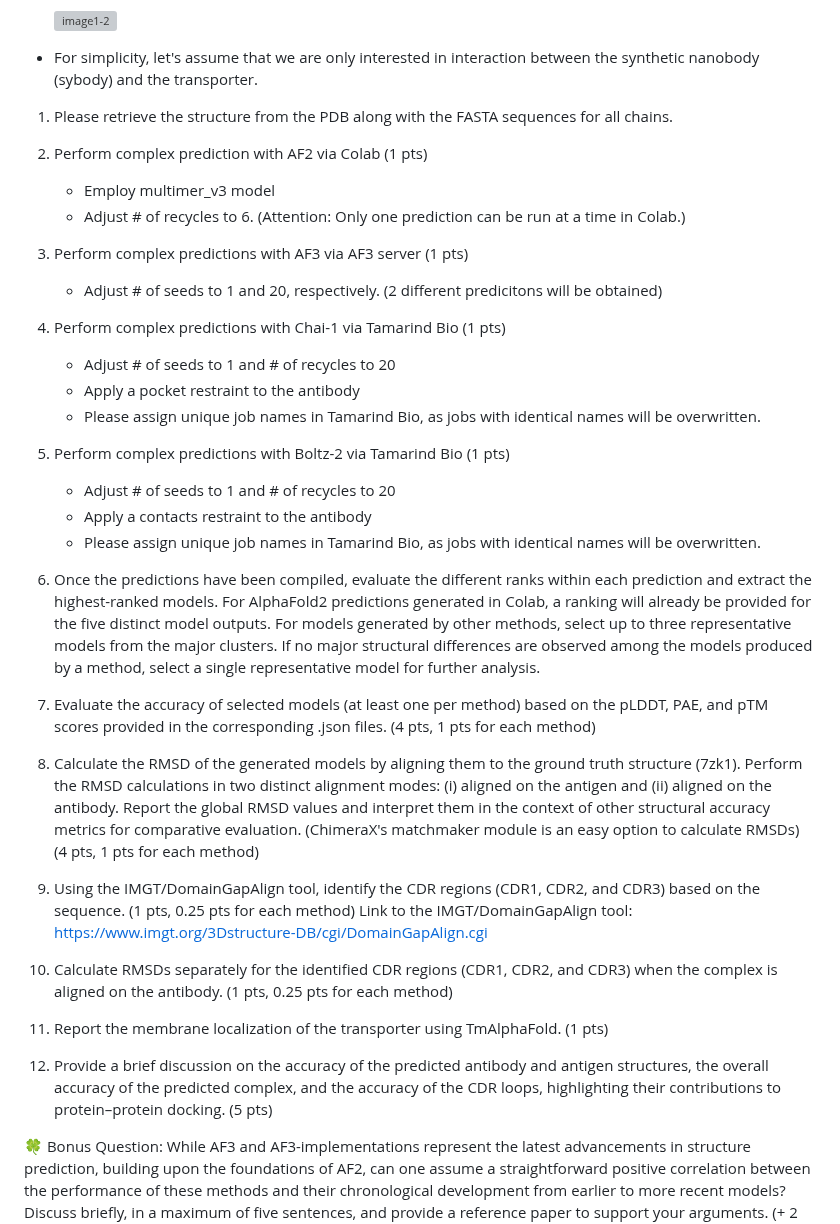
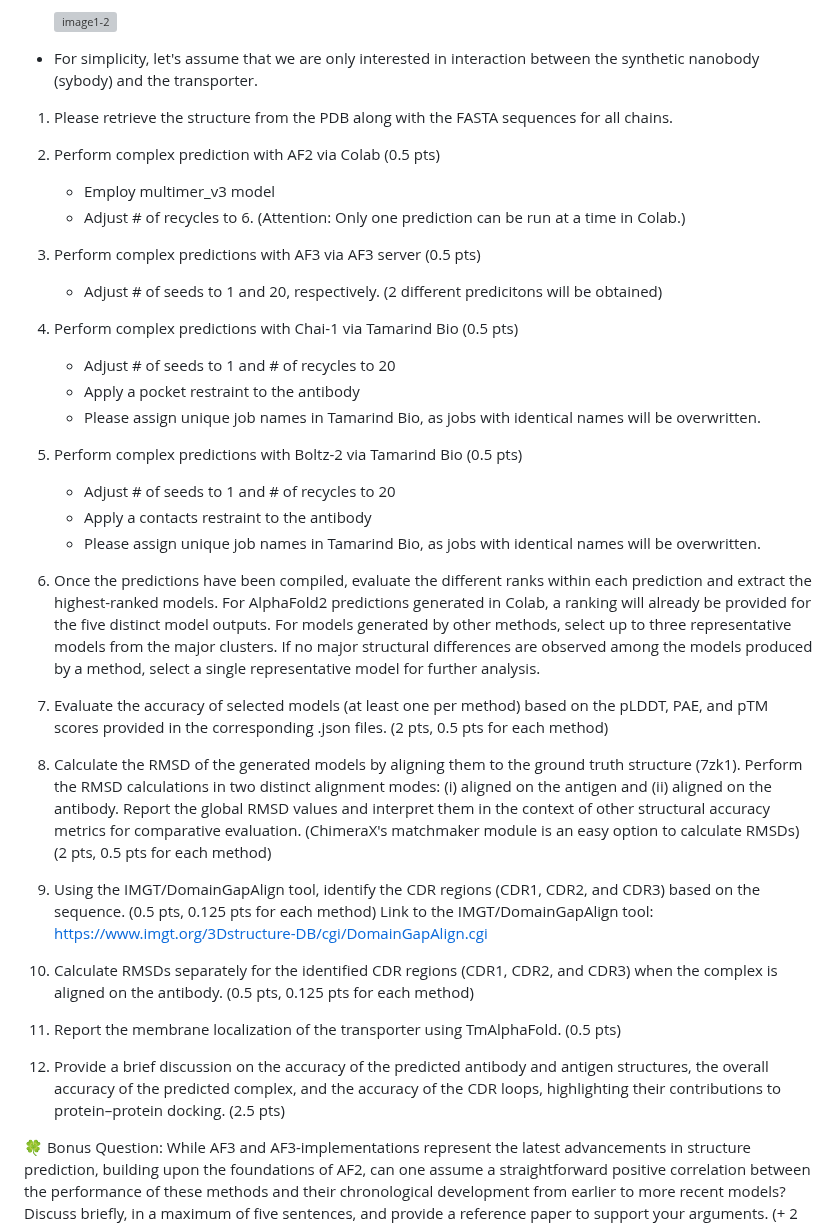
Before and after one commit to incisrdg/BB510-610_fall_2025, a Markdown page: Week 6: Structure predcition with AF2, AF3, and AF3-implementations using Colab and Tamarind/Week 6: Structure predcition with AF2, AF3, and AF3-implementations using Colab and Tamarind.md, the part around one of its changes. Rendered like a GitHub page; grey boxes are pictures that could not be loaded.

```diff
--- a/Week 6: Structure predcition with AF2, AF3, and AF3-implementations using Colab and Tamarind/Week 6: Structure predcition with AF2, AF3, and AF3-implementations using Colab and Tamarind.md
+++ b/Week 6: Structure predcition with AF2, AF3, and AF3-implementations using Colab and Tamarind/Week 6: Structure predcition with AF2, AF3, and AF3-implementations using Colab and Tamarind.md
@@ -14,19 +14,19 @@ This workshop presents a case study in which we will perform structure predictio
 
 1) Please retrieve the structure from the PDB along with the FASTA sequences for all chains.
 
-2) Perform complex prediction with AF2 via Colab (1 pts)
+2) Perform complex prediction with AF2 via Colab (0.5 pts)
    - Employ multimer_v3 model
    - Adjust # of recycles to 6. (Attention: Only one prediction can be run at a time in Colab.)
 
-3) Perform complex predictions with AF3 via AF3 server (1 pts)
+3) Perform complex predictions with AF3 via AF3 server (0.5 pts)
    - Adjust # of seeds to 1 and 20, respectively. (2 different predicitons will be obtained)
 
-4) Perform complex predictions with Chai-1 via Tamarind Bio (1 pts)
+4) Perform complex predictions with Chai-1 via Tamarind Bio (0.5 pts)
    - Adjust # of seeds to 1 and # of recycles to 20
    - Apply a pocket restraint to the antibody
    - Please assign unique job names in Tamarind Bio, as jobs with identical names will be overwritten.
 
-5) Perform complex predictions with Boltz-2 via Tamarind Bio (1 pts)
+5) Perform complex predictions with Boltz-2 via Tamarind Bio (0.5 pts)
    - Adjust # of seeds to 1 and # of recycles to 20
    - Apply a contacts restraint to the antibody
    - Please assign unique job names in Tamarind Bio, as jobs with identical names will be overwritten.
@@ -34,18 +34,18 @@ This workshop presents a case study in which we will perform structure predictio
 
 6) Once the predictions have been compiled, evaluate the different ranks within each prediction and extract the highest-ranked models. For AlphaFold2 predictions generated in Colab, a ranking will already be provided for the five distinct model outputs. For models generated by other methods, select up to three representative models from the major clusters. If no major structural differences are observed among the models produced by a method, select a single representative model for further analysis.
 
-7) Evaluate the accuracy of selected models (at least one per method) based on the pLDDT, PAE, and pTM scores provided in the corresponding .json files. (4 pts, 1 pts for each method)
+7) Evaluate the accuracy of selected models (at least one per method) based on the pLDDT, PAE, and pTM scores provided in the corresponding .json files. (2 pts, 0.5 pts for each method)
 
-8) Calculate the RMSD of the generated models by aligning them to the ground truth structure (7zk1). Perform the RMSD calculations in two distinct alignment modes: (i) aligned on the antigen and (ii) aligned on the antibody. Report the global RMSD values and interpret them in the context of other structural accuracy metrics for comparative evaluation. (ChimeraX's matchmaker module is an easy option to calculate RMSDs) (4 pts, 1 pts for each method)
+8) Calculate the RMSD of the generated models by aligning them to the ground truth structure (7zk1). Perform the RMSD calculations in two distinct alignment modes: (i) aligned on the antigen and (ii) aligned on the antibody. Report the global RMSD values and interpret them in the context of other structural accuracy metrics for comparative evaluation. (ChimeraX's matchmaker module is an easy option to calculate RMSDs) (2 pts, 0.5 pts for each method)
 
-9) Using the IMGT/DomainGapAlign tool, identify the CDR regions (CDR1, CDR2, and CDR3) based on the sequence. (1 pts, 0.25 pts for each method)
+9) Using the IMGT/DomainGapAlign tool, identify the CDR regions (CDR1, CDR2, and CDR3) based on the sequence. (0.5 pts, 0.125 pts for each method)
 Link to the IMGT/DomainGapAlign tool: https://www.imgt.org/3Dstructure-DB/cgi/DomainGapAlign.cgi
 
-10) Calculate RMSDs separately for the identified CDR regions (CDR1, CDR2, and CDR3) when the complex is aligned on the antibody. (1 pts, 0.25 pts for each method)
+10) Calculate RMSDs separately for the identified CDR regions (CDR1, CDR2, and CDR3) when the complex is aligned on the antibody. (0.5 pts, 0.125 pts for each method)
 
-11) Report the membrane localization of the transporter using TmAlphaFold. (1 pts)
+11) Report the membrane localization of the transporter using TmAlphaFold. (0.5 pts)
 
-12) Provide a brief discussion on the accuracy of the predicted antibody and antigen structures, the overall accuracy of the predicted complex, and the accuracy of the CDR loops, highlighting their contributions to protein–protein docking. (5 pts)
+12) Provide a brief discussion on the accuracy of the predicted antibody and antigen structures, the overall accuracy of the predicted complex, and the accuracy of the CDR loops, highlighting their contributions to protein–protein docking. (2.5 pts)
 
 🍀 Bonus Question: While AF3 and AF3-implementations represent the latest advancements in structure prediction, building upon the foundations of AF2, can one assume a straightforward positive correlation between the performance of these methods and their chronological development from earlier to more recent models? Discuss briefly, in a maximum of five sentences, and provide a reference paper to support your arguments. (+ 2 pts)
 
```
Also changed, not shown: other parts of Week 6: Structure predcition with AF2, AF3, and AF3-implementations using Colab and Tamarind/Week 6: Structure predcition with AF2, AF3, and AF3-implementations using Colab and Tamarind.md (+1 -1 lines).
